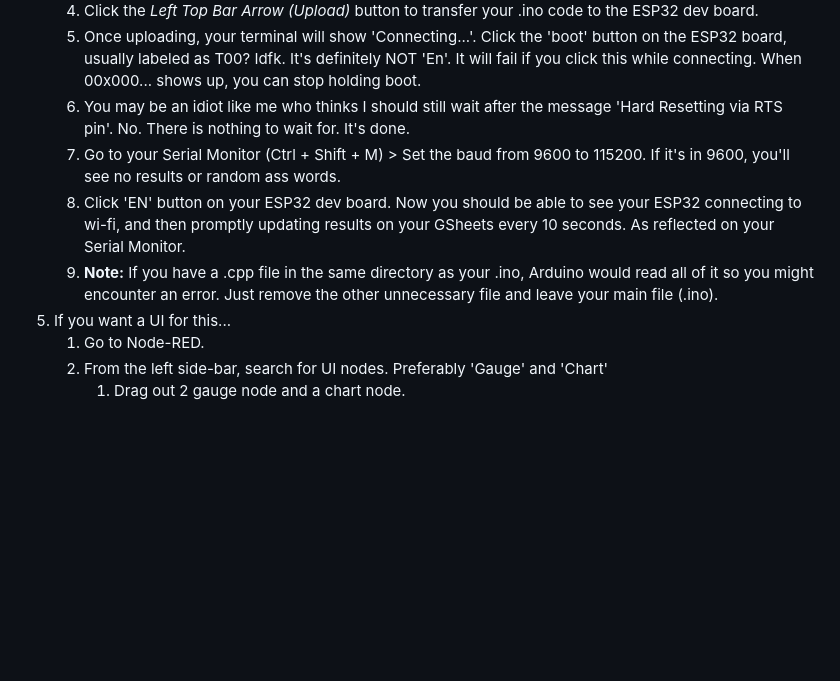
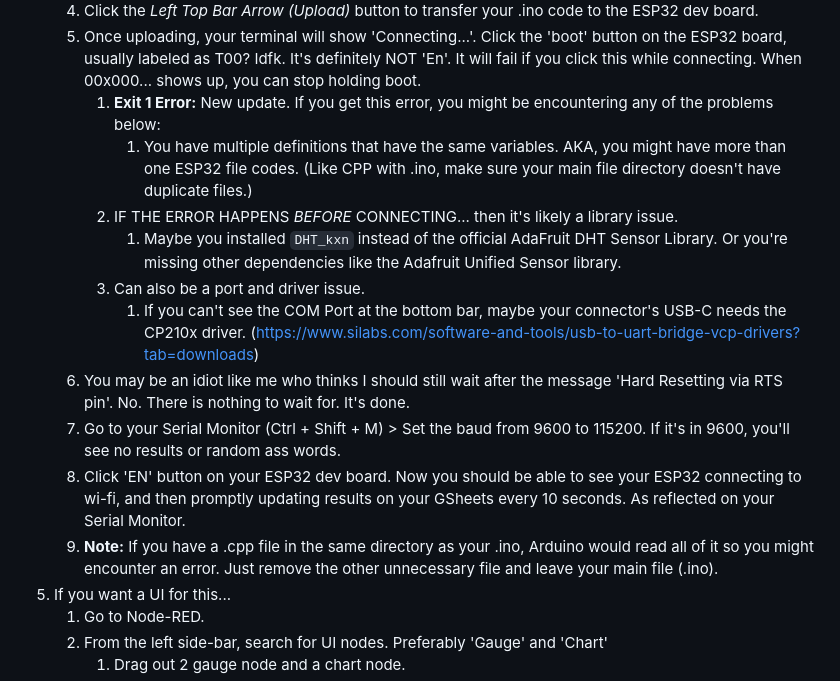
Before and after one commit to anneryeo/DS169_IOT, a Markdown page: ESP32_TEMPSENSOR/TEMPSENSOR_SET-UP.md, the part around the change. Rendered like a GitHub page; blank space fills up the shorter version.

Commit message:
Step 4.5 Error 1 Exit Message Debug Note UPDATES

```diff
--- a/ESP32_TEMPSENSOR/TEMPSENSOR_SET-UP.md
+++ b/ESP32_TEMPSENSOR/TEMPSENSOR_SET-UP.md
@@ -62,10 +62,16 @@ STEPS:
    3. If all is properly connected, you'll see at the bottom bar that your board is connected on your selected port.
    4. Click the *Left Top Bar Arrow (Upload)* button to transfer your .ino code to the ESP32 dev board.
    5. Once uploading, your terminal will show 'Connecting...'. Click the 'boot' button on the ESP32 board, usually labeled as T00? Idfk. It's definitely NOT 'En'. It will fail if you click this while connecting. When 00x000... shows up, you can stop holding boot.
+      1. **Exit 1 Error:** New update. If you get this error, you might be encountering any of the problems below:
+         1. You have multiple definitions that have the same variables. AKA, you might have more than one ESP32 file codes. (Like CPP with .ino, make sure your main file directory doesn't have duplicate files.)
+      2. IF THE ERROR HAPPENS *BEFORE* CONNECTING... then it's likely a library issue.
+         1. Maybe you installed `DHT_kxn` instead of the official AdaFruit DHT Sensor Library. Or you're missing other dependencies like the Adafruit Unified Sensor library.
+      3. Can also be a port and driver issue.
+         1. If you can't see the COM Port at the bottom bar, maybe your connector's USB-C needs the CP210x driver. (https://www.silabs.com/software-and-tools/usb-to-uart-bridge-vcp-drivers?tab=downloads)
    6. You may be an idiot like me who thinks I should still wait after the message 'Hard Resetting via RTS pin'. No. There is nothing to wait for. It's done.
    7. Go to your Serial Monitor (Ctrl + Shift + M) > Set the baud from 9600 to 115200. If it's in 9600, you'll see no results or random ass words.
    8. Click 'EN' button on your ESP32 dev board. Now you should be able to see your ESP32 connecting to wi-fi, and then promptly updating results on your GSheets every 10 seconds. As reflected on your Serial Monitor.
-   9. **Note:** If you have a .cpp file in the same directory as your .ino, Arduino would read all of it so you might encounter an error. Just remove the other unnecessary file and leave your main file (.ino).
+   9.  **Note:** If you have a .cpp file in the same directory as your .ino, Arduino would read all of it so you might encounter an error. Just remove the other unnecessary file and leave your main file (.ino).
 5.  If you want a UI for this...
     1.  Go to Node-RED.
     2.  From the left side-bar, search for UI nodes. Preferably 'Gauge' and 'Chart'
```
